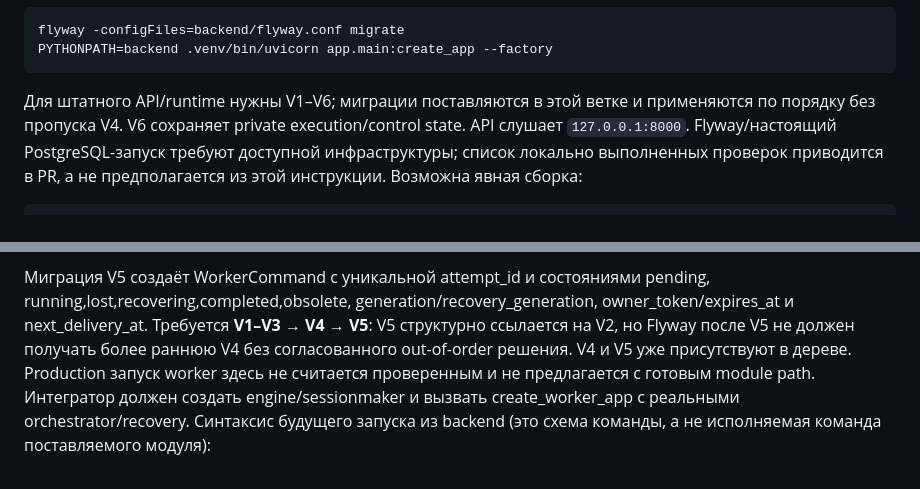
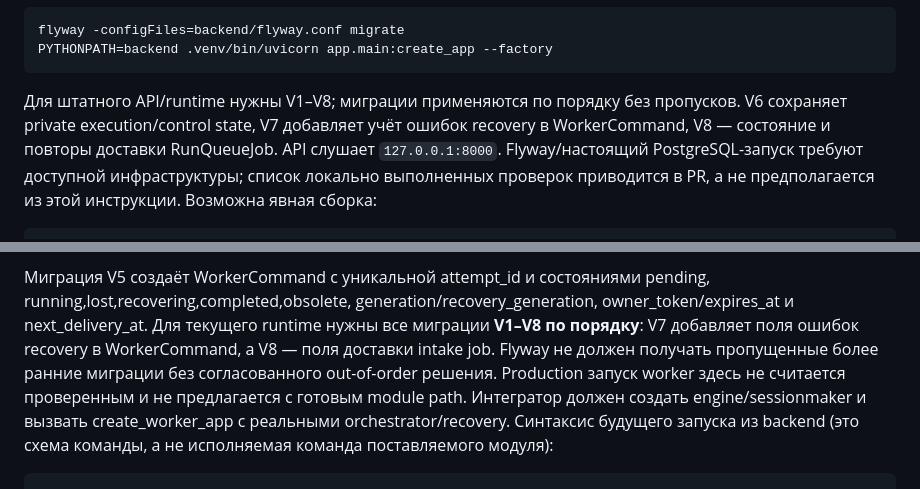
Before and after one commit to Krastti/RWB-Hack, a Markdown page: docs/backend.md, 2 parts joined by grey strips. Drawn GitHub-style.

Commit message:
docs: require runtime migrations through V8

````diff
--- a/docs/backend.md
+++ b/docs/backend.md
@@ -53,8 +53,9 @@ flyway -configFiles=backend/flyway.conf migrate
 PYTHONPATH=backend .venv/bin/uvicorn app.main:create_app --factory
 ```
 
-Для штатного API/runtime нужны V1–V6; миграции поставляются в этой ветке
-и применяются по порядку без пропуска V4. V6 сохраняет private execution/control state.
+Для штатного API/runtime нужны V1–V8; миграции применяются по порядку без пропусков.
+V6 сохраняет private execution/control state, V7 добавляет учёт ошибок recovery
+в WorkerCommand, V8 — состояние и повторы доставки RunQueueJob.
 API слушает `127.0.0.1:8000`. Flyway/настоящий PostgreSQL-запуск требуют доступной
 инфраструктуры; список локально выполненных проверок приводится в PR, а не
 предполагается из этой инструкции. Возможна явная сборка:
@@ -444,9 +445,10 @@ Stage worker и control worker разделяются, чтобы длинный
 
 Миграция V5 создаёт WorkerCommand с уникальной attempt_id и состояниями pending,
 running,lost,recovering,completed,obsolete, generation/recovery_generation,
-owner_token/expires_at и next_delivery_at. Требуется **V1–V3 → V4 → V5**: V5
-структурно ссылается на V2, но Flyway после V5 не должен получать более раннюю V4
-без согласованного out-of-order решения. V4 и V5 уже присутствуют в дереве.
+owner_token/expires_at и next_delivery_at. Для текущего runtime нужны все миграции
+**V1–V8 по порядку**: V7 добавляет поля ошибок recovery в WorkerCommand,
+а V8 — поля доставки intake job. Flyway не должен получать пропущенные более ранние
+миграции без согласованного out-of-order решения.
 Production запуск worker здесь не считается проверенным и не предлагается с
 готовым module path. Интегратор должен создать engine/sessionmaker и вызвать
 create_worker_app с реальными orchestrator/recovery. Синтаксис будущего запуска
````
Also changed, not shown: 1 other file.
